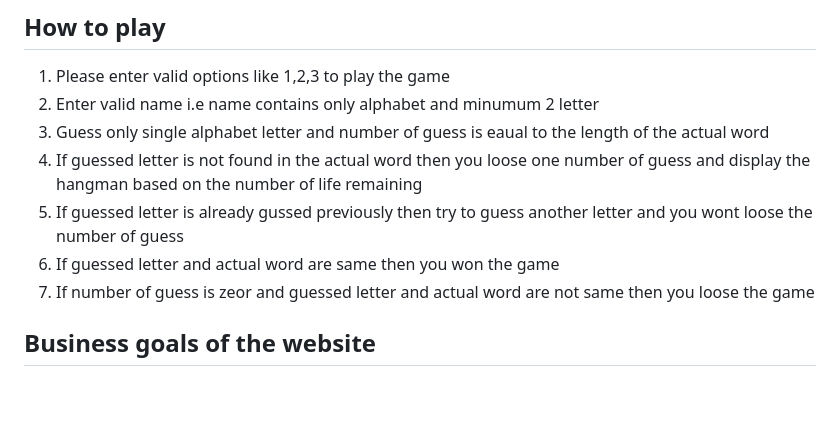
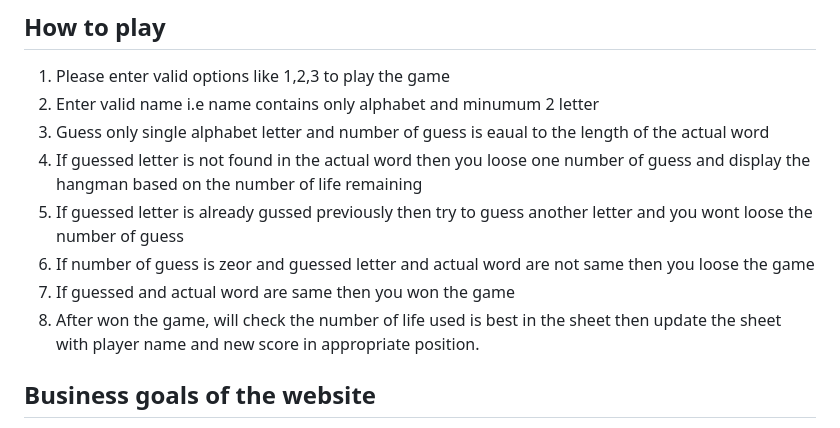
Before and after one commit to bijokmathew/HangMan, a Markdown page: README.md, the part around the change. GitHub-like rendering; blank space fills up the shorter version.

```diff
--- a/README.md
+++ b/README.md
@@ -12,8 +12,10 @@ The actual words are chosen randomly from many words. The game gives number of g
    3. Guess only single alphabet letter and number of guess is eaual to the length of  the actual word
    4. If guessed letter is not found in the actual word then you loose one number of  guess and display the hangman based on the number of life remaining
    5. If guessed letter is already gussed previously then try to guess another letter and you wont loose the number of guess
-   6. If guessed letter and actual word are same then you won the game
-   7. If number of guess is zeor and guessed letter and actual word are not same then you loose the game
+   6. If number of guess is zeor and guessed letter and actual word are not same then you loose the game
+   7. If guessed and actual word are same then you won the game
+   8. After won the game, will check the number of life used is best in the sheet then update the sheet
+      with player name and new score in appropriate position.
 
 ## Business goals of the website
 This website is developed as part of the third project in diploma in Software Development from The Code Institute and this project mainly focued on the python logic and familier with python language.
```
Also changed, not shown: assets/images/readme/flowchart.png (added), assets/images/readme/responsive.png (added).
